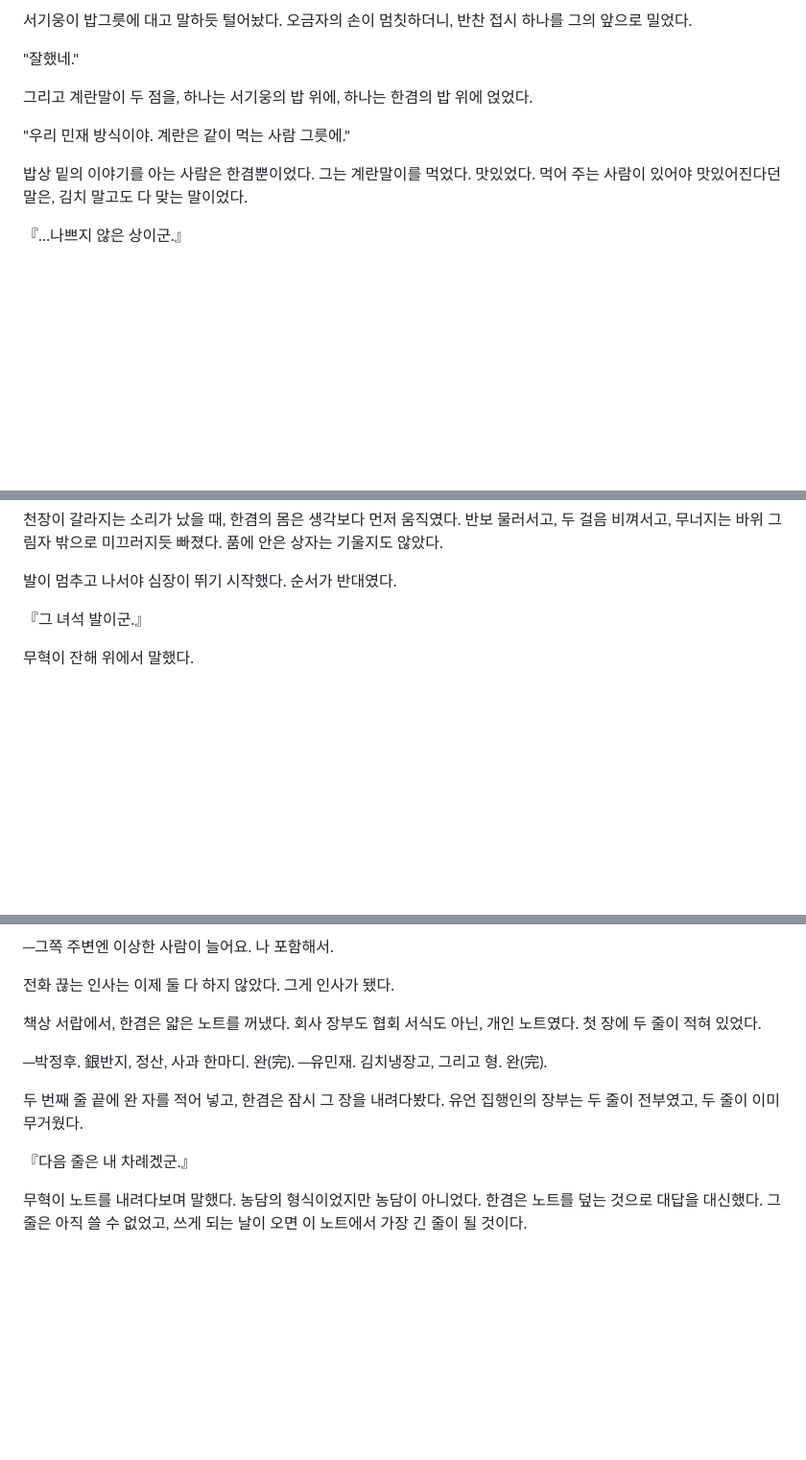
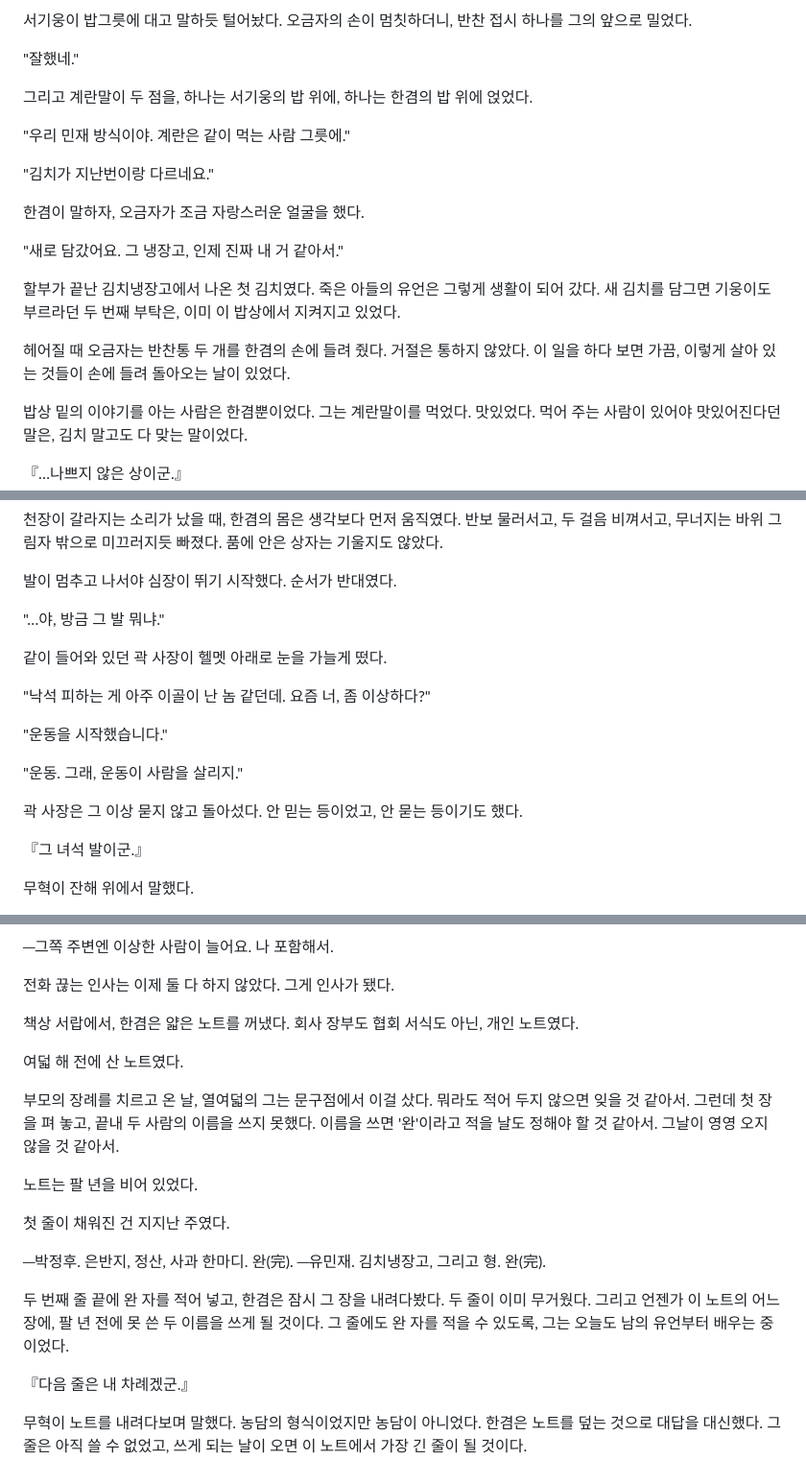
Before and after one commit to kotkim8210/kotkim8210, a Markdown page: novel/manuscript/015.md, 3 parts joined by grey strips. Shown at 96% size. GitHub-like rendering; blank space fills up the shorter version.

Commit message:
15화 증량: 새 김치(유언의 생활화)·곽 사장의 안 묻는 등·팔 년 비어 있던 노트의 유래
Co-Authored-By: Claude Fable 5 <noreply@anthropic.com>
Claude-Session: https://claude.ai/code/session_018Gtf9SMdL3XsdyYpezNh8W

```diff
--- a/novel/manuscript/015.md
+++ b/novel/manuscript/015.md
@@ -18,6 +18,16 @@
 
 "우리 민재 방식이야. 계란은 같이 먹는 사람 그릇에."
 
+"김치가 지난번이랑 다르네요."
+
+한겸이 말하자, 오금자가 조금 자랑스러운 얼굴을 했다.
+
+"새로 담갔어요. 그 냉장고, 인제 진짜 내 거 같아서."
+
+할부가 끝난 김치냉장고에서 나온 첫 김치였다. 죽은 아들의 유언은 그렇게 생활이 되어 갔다. 새 김치를 담그면 기웅이도 부르라던 두 번째 부탁은, 이미 이 밥상에서 지켜지고 있었다.
+
+헤어질 때 오금자는 반찬통 두 개를 한겸의 손에 들려 줬다. 거절은 통하지 않았다. 이 일을 하다 보면 가끔, 이렇게 살아 있는 것들이 손에 들려 돌아오는 날이 있었다.
+
 밥상 밑의 이야기를 아는 사람은 한겸뿐이었다. 그는 계란말이를 먹었다. 맛있었다. 먹어 주는 사람이 있어야 맛있어진다던 말은, 김치 말고도 다 맞는 말이었다.
 
 『…나쁘지 않은 상이군.』
@@ -35,6 +45,18 @@
 천장이 갈라지는 소리가 났을 때, 한겸의 몸은 생각보다 먼저 움직였다. 반보 물러서고, 두 걸음 비껴서고, 무너지는 바위 그림자 밖으로 미끄러지듯 빠졌다. 품에 안은 상자는 기울지도 않았다.
 
 발이 멈추고 나서야 심장이 뛰기 시작했다. 순서가 반대였다.
+
+"…야, 방금 그 발 뭐냐."
+
+같이 들어와 있던 곽 사장이 헬멧 아래로 눈을 가늘게 떴다.
+
+"낙석 피하는 게 아주 이골이 난 놈 같던데. 요즘 너, 좀 이상하다?"
+
+"운동을 시작했습니다."
+
+"운동. 그래, 운동이 사람을 살리지."
+
+곽 사장은 그 이상 묻지 않고 돌아섰다. 안 믿는 등이었고, 안 묻는 등이기도 했다.
 
 『그 녀석 발이군.』
 
@@ -72,12 +94,20 @@
 
 전화 끊는 인사는 이제 둘 다 하지 않았다. 그게 인사가 됐다.
 
-책상 서랍에서, 한겸은 얇은 노트를 꺼냈다. 회사 장부도 협회 서식도 아닌, 개인 노트였다. 첫 장에 두 줄이 적혀 있었다.
+책상 서랍에서, 한겸은 얇은 노트를 꺼냈다. 회사 장부도 협회 서식도 아닌, 개인 노트였다.
 
-─박정후. 銀반지, 정산, 사과 한마디. 완(完).
+여덟 해 전에 산 노트였다.
+
+부모의 장례를 치르고 온 날, 열여덟의 그는 문구점에서 이걸 샀다. 뭐라도 적어 두지 않으면 잊을 것 같아서. 그런데 첫 장을 펴 놓고, 끝내 두 사람의 이름을 쓰지 못했다. 이름을 쓰면 '완'이라고 적을 날도 정해야 할 것 같아서. 그날이 영영 오지 않을 것 같아서.
+
+노트는 팔 년을 비어 있었다.
+
+첫 줄이 채워진 건 지지난 주였다.
+
+─박정후. 은반지, 정산, 사과 한마디. 완(完).
 ─유민재. 김치냉장고, 그리고 형. 완(完).
 
-두 번째 줄 끝에 완 자를 적어 넣고, 한겸은 잠시 그 장을 내려다봤다. 유언 집행인의 장부는 두 줄이 전부였고, 두 줄이 이미 무거웠다.
+두 번째 줄 끝에 완 자를 적어 넣고, 한겸은 잠시 그 장을 내려다봤다. 두 줄이 이미 무거웠다. 그리고 언젠가 이 노트의 어느 장에, 팔 년 전에 못 쓴 두 이름을 쓰게 될 것이다. 그 줄에도 완 자를 적을 수 있도록, 그는 오늘도 남의 유언부터 배우는 중이었다.
 
 『다음 줄은 내 차례겠군.』
 
```
Also changed, not shown: other parts of novel/manuscript/015.md (+7 -1 lines).
